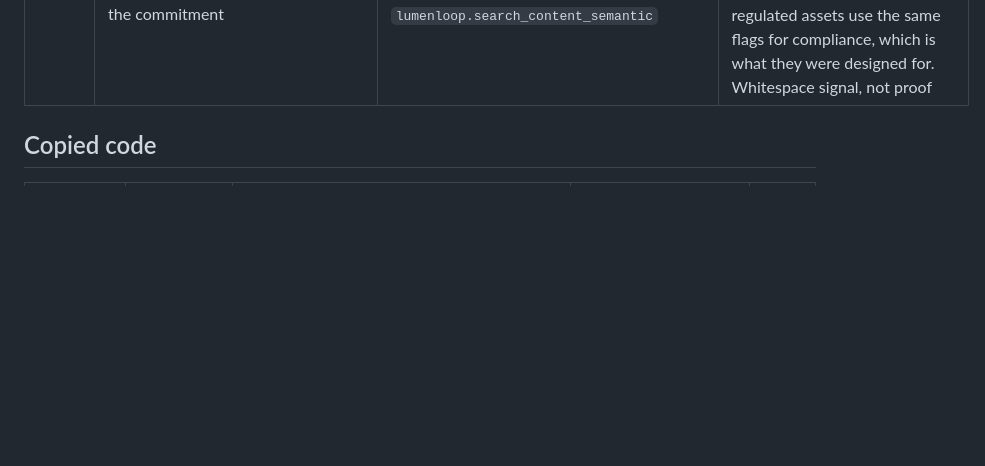
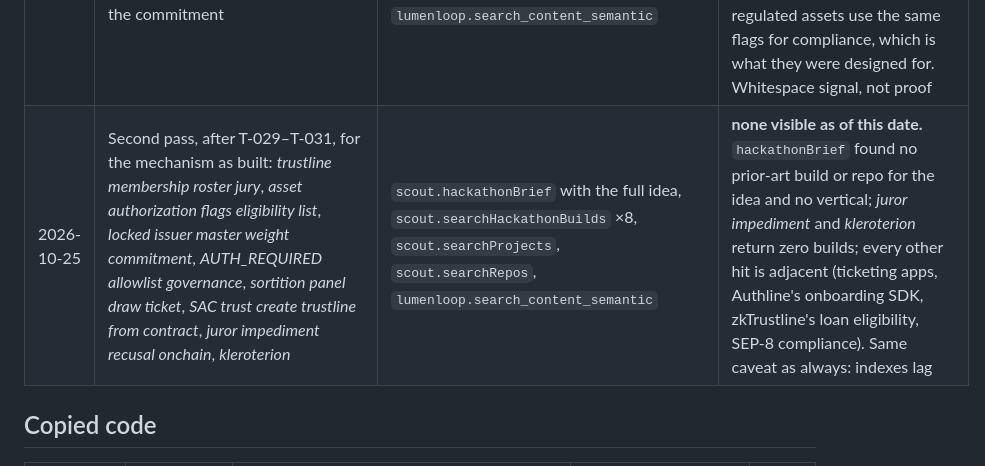
Before and after one commit to ThaisFReis/pinakion, a Markdown page: docs/SOURCES.md, the part around one of its changes. Rendered like a GitHub page; blank space fills up the shorter version.

```diff
--- a/docs/SOURCES.md
+++ b/docs/SOURCES.md
@@ -92,6 +94,7 @@ Every external fact this project relies on, and every piece of code copied in. A
 | 2026-10-25 | Prior art for **sortition** — drawing a deciding panel from a roster committed before the case — on Stellar | the same pass: `scout.searchHackathonBuilds` for *sortition*, *jury selection*, *random selection committee*, *verifiable random panel*, *governance juror*, *dispute resolution arbitration*; `scout.searchProjects`; `scout.searchRepos`; `lumenloop.search_content_semantic` | **none visible as of this date.** *sortition* and *random selection committee* return **zero** builds across every indexed Stellar hackathon. Nearest neighbours decide cases with **self-selected, staked** voters rather than a drawn panel: `slicehub/slice` ("users stake, review evidence, and vote to resolve cases") and `0xDarioSanchez/SH25-Lance`, both `stellarhack`; their mechanisms are read from the submission text only, **not verified in code**. Absence here is a whitespace signal, not proof: these indexes lag, and Scout says so itself |
 | 2026-10-25 | **Any application-level use of CAP-85 or CAP-86** — the positive test run with the real API names from the installed SDK, not with guessed vocabulary | GitHub code search for `executable_refs`, `ExternalRef soroban`, `update_current_contract ExternalRef`, `sparse_map_new_from_slices`, `sparse_map_unpack_to_slice`, `contractevent sparse` | **none as of this date.** Every Stellar hit is the protocol's own plumbing — `stellar/rs-soroban-sdk`, `stellar/rs-soroban-env`, `stellar/stellar-cli` — plus two host forks (`xycloo/retroshades-svm-fork`, `theahaco/soroban-sim`) and one SDK test fixture (`Soneso/stellar-ios-mac-sdk tools/p28-owner-fixture`). `update_current_contract ExternalRef` returns zero. **No contract uses either primitive.** This sharpens the earlier "prior art for CAP-85 used for governance" line from a vocabulary search to an API-name search. GitHub code search indexes incompletely and lags, so this is a whitespace signal, not proof |
 | 2026-10-25 | Prior art for **a classic asset used as a membership roster** — trustline holders as the list, a locked issuer as the commitment | `scout.searchHackathonBuilds` for *trustline membership allowlist*, *locked issuer immutable roster registry*; `lumenloop.search_content_semantic` | **none visible as of this date.** Adjacent only: Authline (SCF #44, a trustline onboarding SDK), zkTrustline and Verum (`stellar-hacks-zk`, proving *eligibility* for a trustline). SEP-8 regulated assets use the same flags for compliance, which is what they were designed for. Whitespace signal, not proof |
+| 2026-10-25 | Second pass, after T-029–T-031, for the mechanism as built: *trustline membership roster jury*, *asset authorization flags eligibility list*, *locked issuer master weight commitment*, *AUTH_REQUIRED allowlist governance*, *sortition panel draw ticket*, *SAC trust create trustline from contract*, *juror impediment recusal onchain*, *kleroterion* | `scout.hackathonBrief` with the full idea, `scout.searchHackathonBuilds` ×8, `scout.searchProjects`, `scout.searchRepos`, `lumenloop.search_content_semantic` | **none visible as of this date.** `hackathonBrief` found no prior-art build or repo for the idea and no vertical; *juror impediment* and *kleroterion* return zero builds; every other hit is adjacent (ticketing apps, Authline's onboarding SDK, zkTrustline's loan eligibility, SEP-8 compliance). Same caveat as always: indexes lag |
 
 ## Copied code
 
```
Also changed, not shown: other parts of docs/SOURCES.md (+2 -0 lines).
